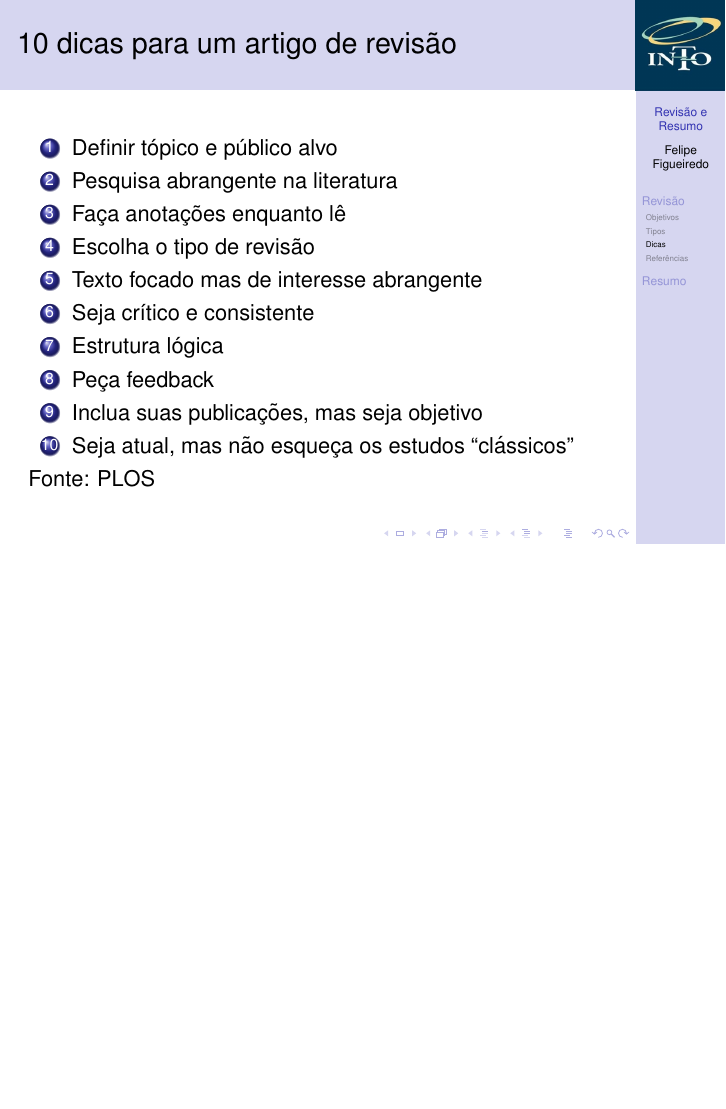
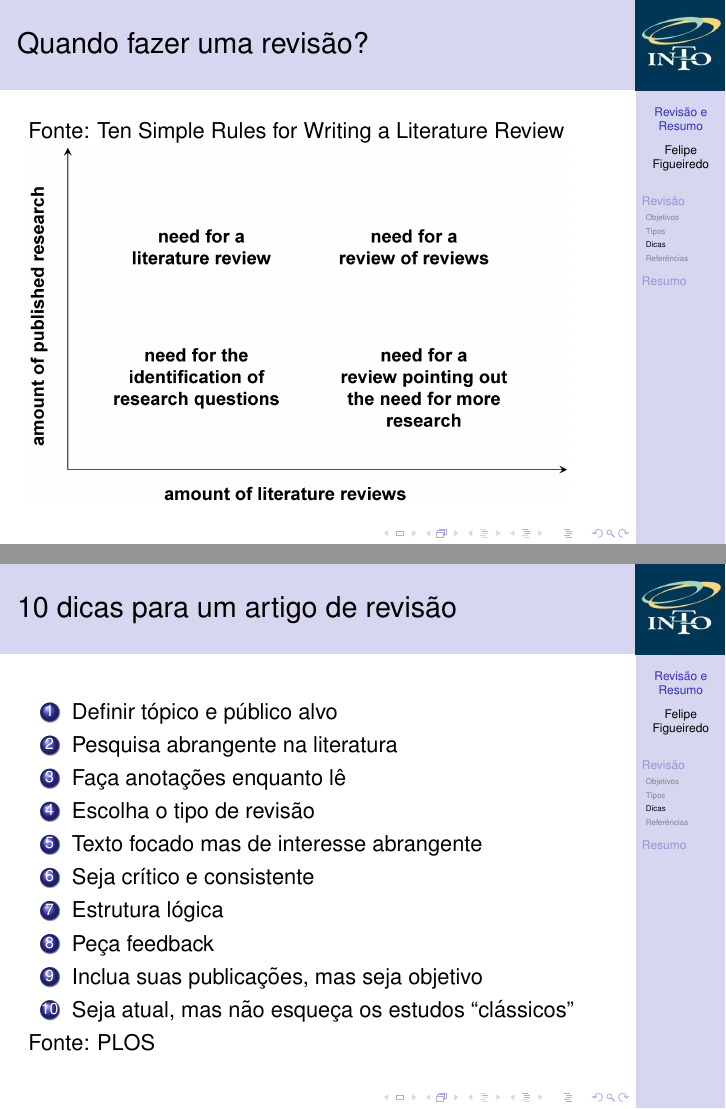
Before and after one commit to philsf/Metodologia_Cientifica, LaTeX slides (Aulas/MC - Aula Revisao e Resumo.tex): page 28 of 64 before the commit and pages 19 and 29 of 65 after it, the two joined at a grey line, the shorter picture padded with empty space. Compiled offline with pdfLaTeX.

Commit message:
* Aulas/MC - Aula Revisao e Resumo.tex: Quando fazer revisão

```diff
--- a/Aulas/MC - Aula Revisao e Resumo.tex
+++ b/Aulas/MC - Aula Revisao e Resumo.tex
@@ -196,6 +196,11 @@
   \item Referencie as fontes
   \item Poucas citações
   \end{itemize}
+\end{frame}
+
+\begin{frame}{Quando fazer uma revisão?}
+Fonte: Ten Simple Rules for Writing a Literature Review
+  \includegraphics[height=0.8\textheight]{10_dicas_revisao}
 \end{frame}
 
 \begin{frame}{10 dicas para um artigo de revisão}
```
